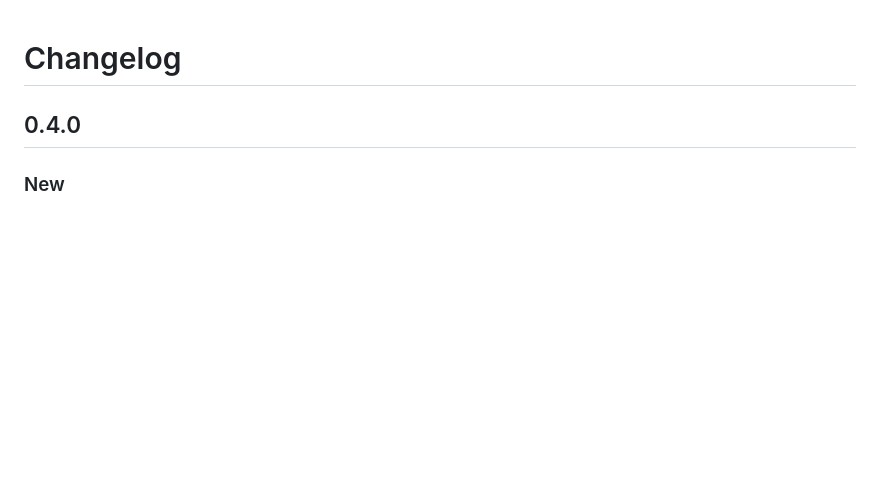
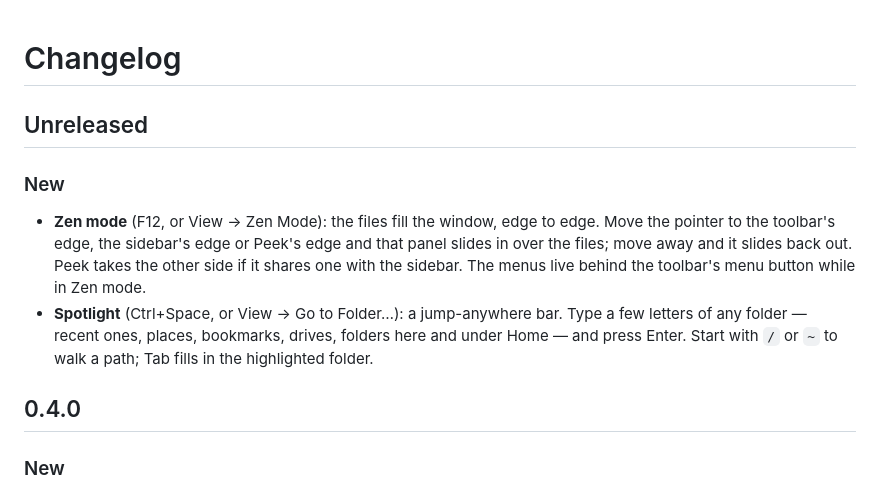
Before and after one commit to ulinaaron/rivet-files, a Markdown page: CHANGELOG.md, the part around the change. GitHub-like rendering; blank space fills up the shorter version.

```diff
--- a/CHANGELOG.md
+++ b/CHANGELOG.md
@@ -1,4 +1,15 @@
 # Changelog
+
+## Unreleased
+
+### New
+- **Zen mode** (F12, or View → Zen Mode): the files fill the window, edge to edge. Move the pointer
+  to the toolbar's edge, the sidebar's edge or Peek's edge and that panel slides in over the files;
+  move away and it slides back out. Peek takes the other side if it shares one with the sidebar.
+  The menus live behind the toolbar's menu button while in Zen mode.
+- **Spotlight** (Ctrl+Space, or View → Go to Folder…): a jump-anywhere bar. Type a few letters of
+  any folder — recent ones, places, bookmarks, drives, folders here and under Home — and press
+  Enter. Start with `/` or `~` to walk a path; Tab fills in the highlighted folder.
 
 ## 0.4.0
 
```
Also changed, not shown: README.md (+17 -2 lines), docs/screenshots/spotlight-wide.png (added), docs/screenshots/zen-wide.png (added), 9 other files.
